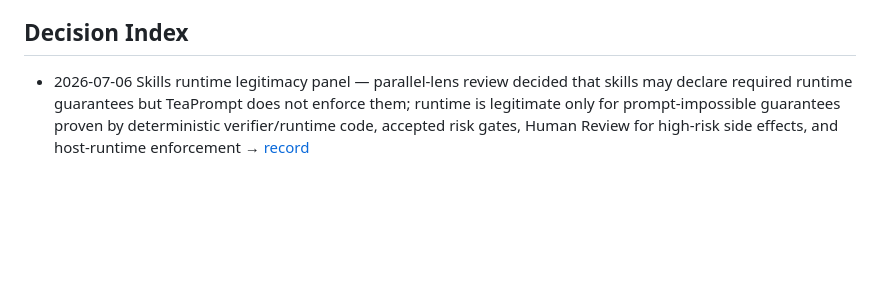
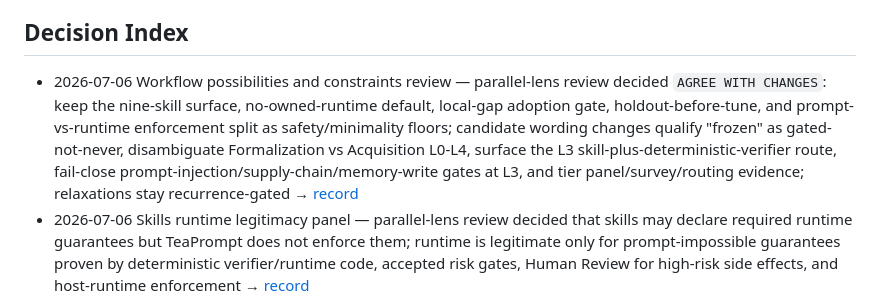
Before and after one commit to TeaEntityLab/teaPrompt, a Markdown page: reflective-prompt-library/PROJECT_KNOWLEDGE.md, the part around the change. GitHub-like rendering; blank space fills up the shorter version.

```diff
--- a/reflective-prompt-library/PROJECT_KNOWLEDGE.md
+++ b/reflective-prompt-library/PROJECT_KNOWLEDGE.md
@@ -81,6 +81,7 @@ deferred promotions are recurrence-gated — see [panel backlog](plans/multi-age
 
 ## Decision Index
 
+- 2026-07-06 Workflow possibilities and constraints review — parallel-lens review decided `AGREE WITH CHANGES`: keep the nine-skill surface, no-owned-runtime default, local-gap adoption gate, holdout-before-tune, and prompt-vs-runtime enforcement split as safety/minimality floors; candidate wording changes qualify "frozen" as gated-not-never, disambiguate Formalization vs Acquisition L0-L4, surface the L3 skill-plus-deterministic-verifier route, fail-close prompt-injection/supply-chain/memory-write gates at L3, and tier panel/survey/routing evidence; relaxations stay recurrence-gated → [record](plans/workflow-possibilities-constraints-review-2026-07-06.md)
 - 2026-07-06 Skills runtime legitimacy panel — parallel-lens review decided that skills may declare required runtime guarantees but TeaPrompt does not enforce them; runtime is legitimate only for prompt-impossible guarantees proven by deterministic verifier/runtime code, accepted risk gates, Human Review for high-risk side effects, and host-runtime enforcement → [record](plans/skills-runtime-legitimacy-panel-record-2026-07-06.md)
 - 2026-07-06 Goals and skill-routing review — parallel-lens review clarified Standing Non-Goals, aligned minimality/scaffold-provenance/dependency routing in existing skills, refreshed quality-gate/index truth, and preserved nine-skill/no-runtime scope → [quality gates](plans/QUALITY_GATES_SUMMARY.md), [dispatch](skills/reflective-dispatch/SKILL.md)
 - 2026-07-06 Post-goals route holdout expansion — raised ROUTE-002 to 40 holdout groups / 114 phrases and ROUTE-003 to 18 adversarial groups / 62 phrases before any router tuning; added promotion-routing, runtime-trust side-effect, scaffold-provenance, dependency-deletion, and zh-TW context-load deferral probes → [quality gates](plans/QUALITY_GATES_SUMMARY.md)
```
Also changed, not shown: reflective-prompt-library/plans/workflow-possibilities-constraints-review-2026-07-06.md (added, +99 -0 lines).
